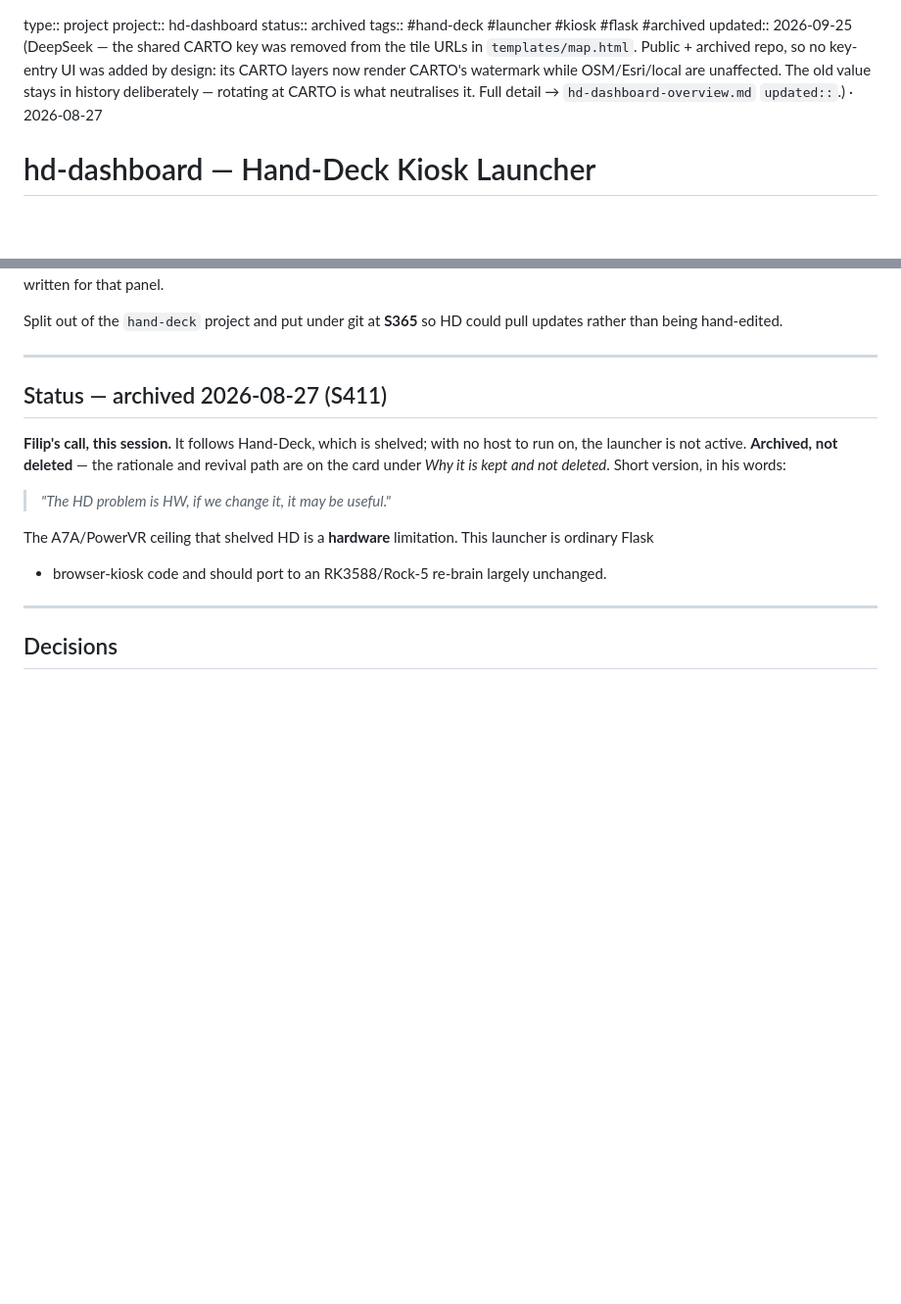
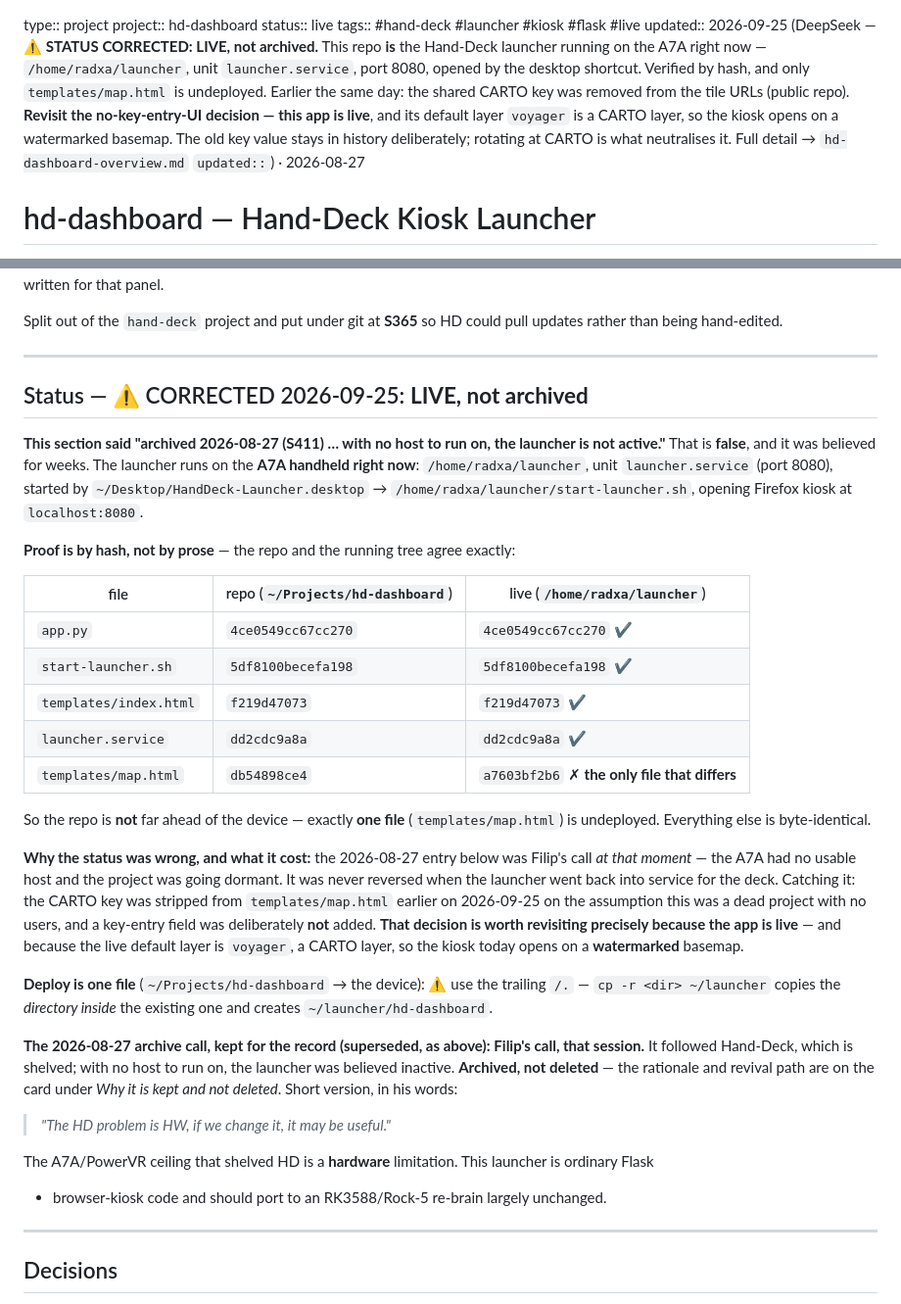
Before and after one commit to Slofi/HD-dashboard, a Markdown page: hd-dashboard.md, 2 parts joined by grey strips. Shown at 98% size. Rendered like a GitHub page; blank space fills up the shorter version.

Commit message:
docs: hd-dashboard.md said 'not active' - it is the running launcher (DeepSeek)
Second half of the false-status fix (the card was corrected first). This file carried
status:: archived, a heading 'Status - archived 2026-08-27 (S411)', and the sentence
'with no host to run on, the launcher is not active'. All three are false: the launcher
runs on the A7A right now.

Kept the 2026-08-27 entry for the record but marked it superseded - it was Filip's call
at that moment (host unusable, project going dormant) and was never reversed when the
launcher returned to service for the deck.

Also records the hash table proving repo==device for every file EXCEPT templates/map.html,
so the deploy is one file rather than a wholesale copy.

```diff
--- a/hd-dashboard.md
+++ b/hd-dashboard.md
@@ -1,8 +1,8 @@
 type:: project
 project:: hd-dashboard
-status:: archived
-tags:: #hand-deck #launcher #kiosk #flask #archived
-updated:: 2026-09-25 (DeepSeek — the shared CARTO key was removed from the tile URLs in `templates/map.html`. Public + archived repo, so no key-entry UI was added by design: its CARTO layers now render CARTO's watermark while OSM/Esri/local are unaffected. The old value stays in history deliberately — rotating at CARTO is what neutralises it. Full detail → `hd-dashboard-overview.md` `updated::`.) · 2026-08-27
+status:: live
+tags:: #hand-deck #launcher #kiosk #flask #live
+updated:: 2026-09-25 (DeepSeek — ⚠️ **STATUS CORRECTED: LIVE, not archived.** This repo **is** the Hand-Deck launcher running on the A7A right now — `/home/radxa/launcher`, unit `launcher.service`, port 8080, opened by the desktop shortcut. Verified by hash, and only `templates/map.html` is undeployed. Earlier the same day: the shared CARTO key was removed from the tile URLs (public repo). **Revisit the no-key-entry-UI decision — this app is live**, and its default layer `voyager` is a CARTO layer, so the kiosk opens on a watermarked basemap. The old key value stays in history deliberately; rotating at CARTO is what neutralises it. Full detail → `hd-dashboard-overview.md` `updated::`) · 2026-08-27
 
 # hd-dashboard — Hand-Deck Kiosk Launcher
 
@@ -23,10 +23,29 @@ than being hand-edited.
 
 ---
 
-## Status — archived 2026-08-27 (S411)
+## Status — ⚠️ CORRECTED 2026-09-25: **LIVE, not archived**
 
-**Filip's call, this session.** It follows Hand-Deck, which is shelved; with no host to run on, the
-launcher is not active. **Archived, not deleted** — the rationale and revival path are on the card
+**This section said "archived 2026-08-27 (S411) … with no host to run on, the launcher is not active."** That is **false**, and it was believed for weeks. The launcher runs on the **A7A handheld right now**: `/home/radxa/launcher`, unit `launcher.service` (port 8080), started by `~/Desktop/HandDeck-Launcher.desktop` → `/home/radxa/launcher/start-launcher.sh`, opening Firefox kiosk at `localhost:8080`.
+
+**Proof is by hash, not by prose** — the repo and the running tree agree exactly:
+
+| file | repo (`~/Projects/hd-dashboard`) | live (`/home/radxa/launcher`) |
+|---|---|---|
+| `app.py` | `4ce0549cc67cc270` | `4ce0549cc67cc270` ✔ |
+| `start-launcher.sh` | `5df8100becefa198` | `5df8100becefa198` ✔ |
+| `templates/index.html` | `f219d47073` | `f219d47073` ✔ |
+| `launcher.service` | `dd2cdc9a8a` | `dd2cdc9a8a` ✔ |
+| `templates/map.html` | `db54898ce4` | `a7603bf2b6` ✗ **the only file that differs** |
+
+So the repo is **not** far ahead of the device — exactly **one file** (`templates/map.html`) is undeployed. Everything else is byte-identical.
+
+**Why the status was wrong, and what it cost:** the 2026-08-27 entry below was Filip's call *at that moment* — the A7A had no usable host and the project was going dormant. It was never reversed when the launcher went back into service for the deck. Catching it: the CARTO key was stripped from `templates/map.html` earlier on 2026-09-25 on the assumption this was a dead project with no users, and a key-entry field was deliberately **not** added. **That decision is worth revisiting precisely because the app is live** — and because the live default layer is `voyager`, a CARTO layer, so the kiosk today opens on a **watermarked** basemap.
+
+**Deploy is one file** (`~/Projects/hd-dashboard` → the device): ⚠️ use the trailing `/.` — `cp -r <dir> ~/launcher` copies the *directory inside* the existing one and creates `~/launcher/hd-dashboard`.
+
+**The 2026-08-27 archive call, kept for the record (superseded, as above):**
+**Filip's call, that session.** It followed Hand-Deck, which is shelved; with no host to run on, the
+launcher was believed inactive. **Archived, not deleted** — the rationale and revival path are on the card
 under *Why it is kept and not deleted*. Short version, in his words:
 
 > *"The HD problem is HW, if we change it, it may be useful."*
```
